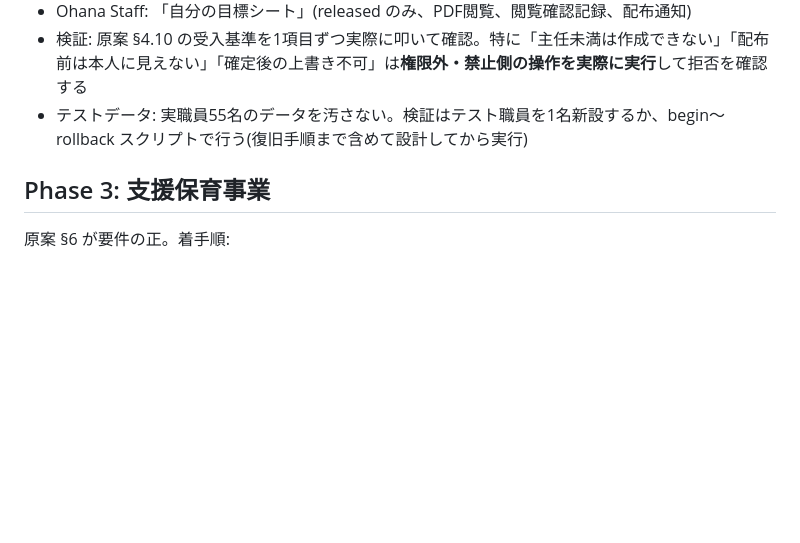
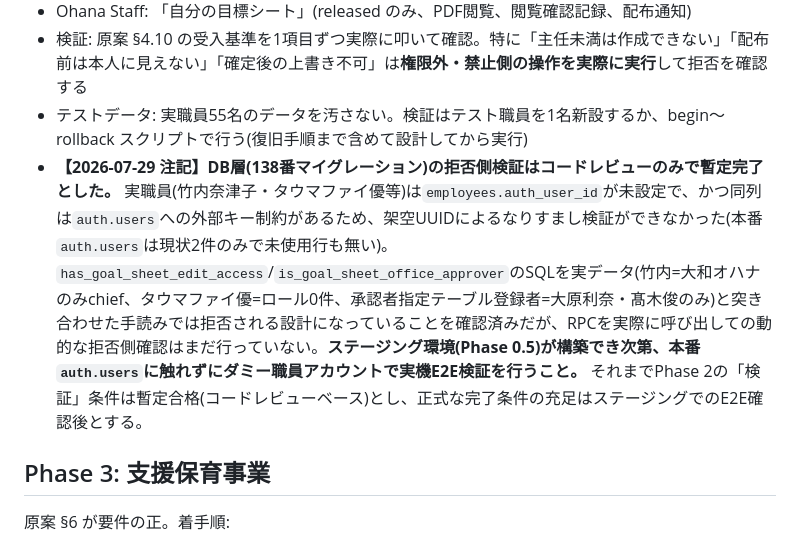
Before and after one commit to sbcshun-ohana/ohana-works, a Markdown page: docs/Ohana_Works_追加機能_実装指示書_v1_2026-07-28.md, the part around the change. GitHub-like rendering; blank space fills up the shorter version.

Commit message:
docs: Phase 2のDB層拒否側検証がコードレビューベースの暫定完了である旨を注記
実職員(竹内奈津子・タウマファイ優等)はauth_user_id未設定かつ
auth.usersへのFK制約があり、なりすまし検証ができなかった。
has_goal_sheet_edit_access/is_goal_sheet_office_approverを実データと
突き合わせた手読みでは拒否設計を確認済みだが、動的な呼び出し確認は
ステージング環境構築後に行う。

Co-Authored-By: Claude Sonnet 5 <noreply@anthropic.com>

```diff
--- a/docs/Ohana_Works_追加機能_実装指示書_v1_2026-07-28.md
+++ b/docs/Ohana_Works_追加機能_実装指示書_v1_2026-07-28.md
@@ -207,6 +207,7 @@ cd ~/Desktop/AI開発/ohana-works/ohana_works && claude
 - Ohana Staff: 「自分の目標シート」(released のみ、PDF閲覧、閲覧確認記録、配布通知)
 - 検証: 原案 §4.10 の受入基準を1項目ずつ実際に叩いて確認。特に「主任未満は作成できない」「配布前は本人に見えない」「確定後の上書き不可」は**権限外・禁止側の操作を実際に実行**して拒否を確認する
 - テストデータ: 実職員55名のデータを汚さない。検証はテスト職員を1名新設するか、begin〜rollback スクリプトで行う(復旧手順まで含めて設計してから実行)
+- **【2026-07-29 注記】DB層(138番マイグレーション)の拒否側検証はコードレビューのみで暫定完了とした。** 実職員(竹内奈津子・タウマファイ優等)は`employees.auth_user_id`が未設定で、かつ同列は`auth.users`への外部キー制約があるため、架空UUIDによるなりすまし検証ができなかった(本番`auth.users`は現状2件のみで未使用行も無い)。`has_goal_sheet_edit_access`/`is_goal_sheet_office_approver`のSQLを実データ(竹内=大和オハナのみchief、タウマファイ優=ロール0件、承認者指定テーブル登録者=大原利奈・髙木俊のみ)と突き合わせた手読みでは拒否される設計になっていることを確認済みだが、RPCを実際に呼び出しての動的な拒否側確認はまだ行っていない。**ステージング環境(Phase 0.5)が構築でき次第、本番`auth.users`に触れずにダミー職員アカウントで実機E2E検証を行うこと。** それまでPhase 2の「検証」条件は暫定合格(コードレビューベース)とし、正式な完了条件の充足はステージングでのE2E確認後とする。
 
 ## Phase 3: 支援保育事業
 
```
